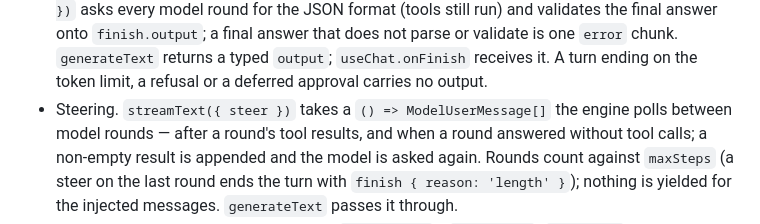
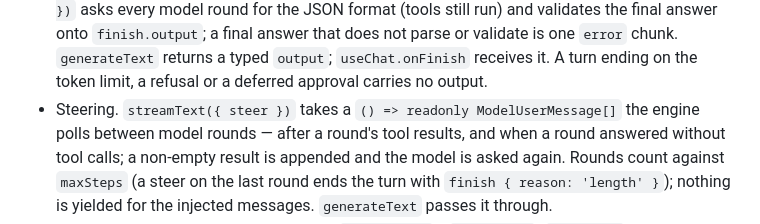
Before and after one commit to signalxjs/ai, a Markdown page: packages/ai/CHANGELOG.md, the part around the change. GitHub-like rendering.

```diff
--- a/packages/ai/CHANGELOG.md
+++ b/packages/ai/CHANGELOG.md
@@ -44,7 +44,7 @@ All notable changes to `@sigx/ai` are documented here. The format follows
   answer that does not parse or validate is one `error` chunk. `generateText`
   returns a typed `output`; `useChat.onFinish` receives it. A turn ending on
   the token limit, a refusal or a deferred approval carries no output.
-- Steering. `streamText({ steer })` takes a `() => ModelUserMessage[]` the
+- Steering. `streamText({ steer })` takes a `() => readonly ModelUserMessage[]` the
   engine polls between model rounds — after a round's tool results, and when a
   round answered without tool calls; a non-empty result is appended and the
   model is asked again. Rounds count against `maxSteps` (a steer on the last
```
Also changed, not shown: packages/ai/README.md (+2 -0 lines).
